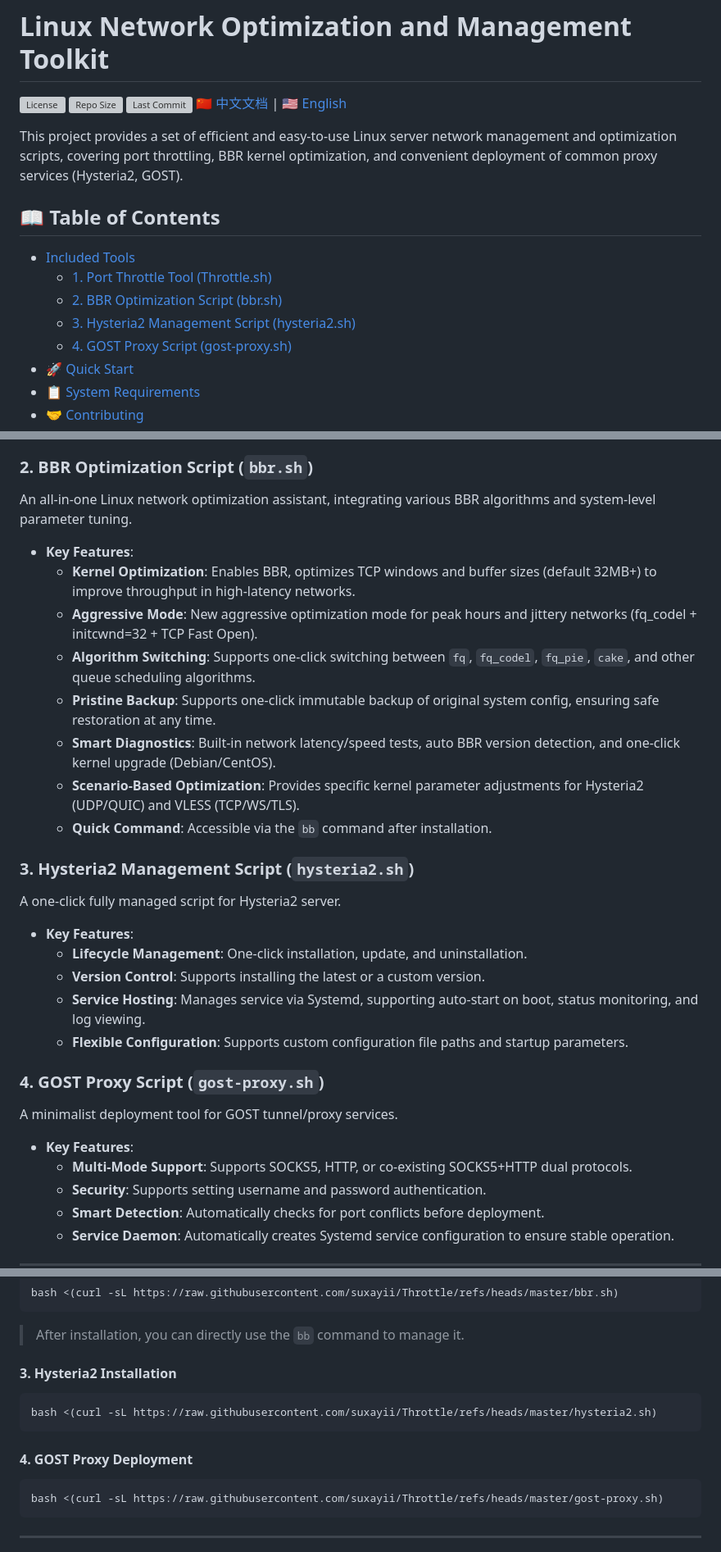
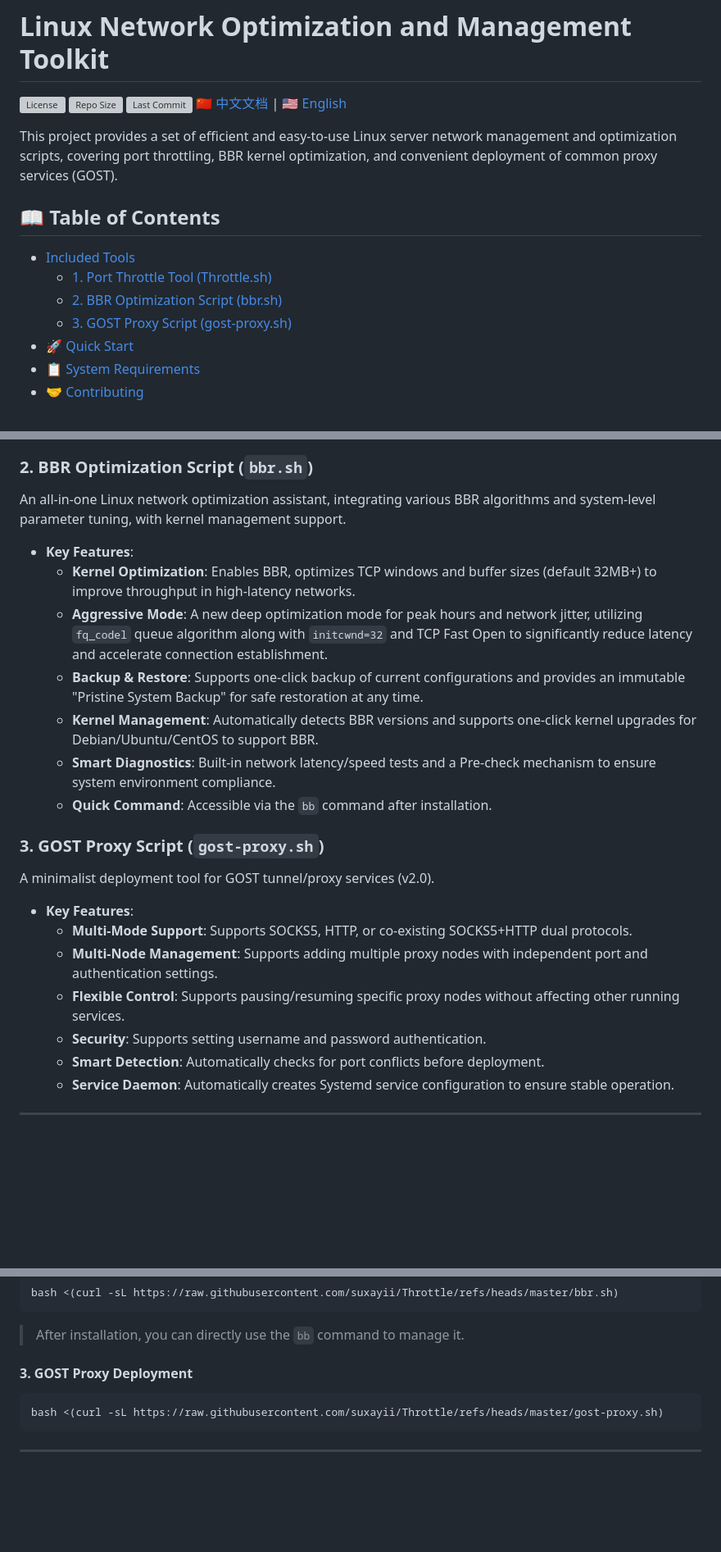
Before and after one commit to suxayii/Throttle, a Markdown page: README_EN.md, 3 parts joined by grey strips. Shown at 82% size. Drawn GitHub-style; blank space fills up the shorter version; grey boxes are pictures that could not be loaded.

Commit message:
Update READMEs: remove Hysteria2, update features

````diff
--- a/README_EN.md
+++ b/README_EN.md
@@ -5,15 +5,14 @@
 ![Last Commit](https://img.shields.io/github/last-commit/suxayii/Throttle?label=Last%20Commit)
 [🇨🇳 中文文档](README.md) | [🇺🇸 English](README_EN.md)
 
-This project provides a set of efficient and easy-to-use Linux server network management and optimization scripts, covering port throttling, BBR kernel optimization, and convenient deployment of common proxy services (Hysteria2, GOST).
+This project provides a set of efficient and easy-to-use Linux server network management and optimization scripts, covering port throttling, BBR kernel optimization, and convenient deployment of common proxy services (GOST).
 
 ## 📖 Table of Contents
 
 - [Included Tools](#-included-tools)
   - [1. Port Throttle Tool (Throttle.sh)](#1-port-throttle-tool-throttlesh)
   - [2. BBR Optimization Script (bbr.sh)](#2-bbr-optimization-script-bbrsh)
-  - [3. Hysteria2 Management Script (hysteria2.sh)](#3-hysteria2-management-script-hysteria2sh)
-  - [4. GOST Proxy Script (gost-proxy.sh)](#4-gost-proxy-script-gost-proxysh)
+  - [3. GOST Proxy Script (gost-proxy.sh)](#3-gost-proxy-script-gost-proxysh)
 - [🚀 Quick Start](#-quick-start)
 - [📋 System Requirements](#-system-requirements)
 - [🤝 Contributing](#-contributing)
@@ -35,33 +34,24 @@ A precise port throttling tool based on `tc` (Traffic Control) and `iptables`, d
 
 ### 2. BBR Optimization Script (`bbr.sh`)
 
-An all-in-one Linux network optimization assistant, integrating various BBR algorithms and system-level parameter tuning.
+An all-in-one Linux network optimization assistant, integrating various BBR algorithms and system-level parameter tuning, with kernel management support.
 
 -   **Key Features**:
     -   **Kernel Optimization**: Enables BBR, optimizes TCP windows and buffer sizes (default 32MB+) to improve throughput in high-latency networks.
-    -   **Aggressive Mode**: New aggressive optimization mode for peak hours and jittery networks (fq_codel + initcwnd=32 + TCP Fast Open).
-    -   **Algorithm Switching**: Supports one-click switching between `fq`, `fq_codel`, `fq_pie`, `cake`, and other queue scheduling algorithms.
-    -   **Pristine Backup**: Supports one-click immutable backup of original system config, ensuring safe restoration at any time.
-    -   **Smart Diagnostics**: Built-in network latency/speed tests, auto BBR version detection, and one-click kernel upgrade (Debian/CentOS).
-    -   **Scenario-Based Optimization**: Provides specific kernel parameter adjustments for Hysteria2 (UDP/QUIC) and VLESS (TCP/WS/TLS).
+    -   **Aggressive Mode**: A new deep optimization mode for peak hours and network jitter, utilizing `fq_codel` queue algorithm along with `initcwnd=32` and TCP Fast Open to significantly reduce latency and accelerate connection establishment.
+    -   **Backup & Restore**: Supports one-click backup of current configurations and provides an immutable "Pristine System Backup" for safe restoration at any time.
+    -   **Kernel Management**: Automatically detects BBR versions and supports one-click kernel upgrades for Debian/Ubuntu/CentOS to support BBR.
+    -   **Smart Diagnostics**: Built-in network latency/speed tests and a Pre-check mechanism to ensure system environment compliance.
     -   **Quick Command**: Accessible via the `bb` command after installation.
 
-### 3. Hysteria2 Management Script (`hysteria2.sh`)
+### 3. GOST Proxy Script (`gost-proxy.sh`)
 
-A one-click fully managed script for Hysteria2 server.
-
--   **Key Features**:
-    -   **Lifecycle Management**: One-click installation, update, and uninstallation.
-    -   **Version Control**: Supports installing the latest or a custom version.
-    -   **Service Hosting**: Manages service via Systemd, supporting auto-start on boot, status monitoring, and log viewing.
-    -   **Flexible Configuration**: Supports custom configuration file paths and startup parameters.
-
-### 4. GOST Proxy Script (`gost-proxy.sh`)
-
-A minimalist deployment tool for GOST tunnel/proxy services.
+A minimalist deployment tool for GOST tunnel/proxy services (v2.0).
 
 -   **Key Features**:
     -   **Multi-Mode Support**: Supports SOCKS5, HTTP, or co-existing SOCKS5+HTTP dual protocols.
+    -   **Multi-Node Management**: Supports adding multiple proxy nodes with independent port and authentication settings.
+    -   **Flexible Control**: Supports pausing/resuming specific proxy nodes without affecting other running services.
     -   **Security**: Supports setting username and password authentication.
     -   **Smart Detection**: Automatically checks for port conflicts before deployment.
     -   **Service Daemon**: Automatically creates Systemd service configuration to ensure stable operation.
@@ -97,12 +87,7 @@ bash <(curl -sL https://raw.githubusercontent.com/suxayii/Throttle/refs/heads/ma
 ```
 > After installation, you can directly use the `bb` command to manage it.
 
-#### 3. Hysteria2 Installation
-```bash
-bash <(curl -sL https://raw.githubusercontent.com/suxayii/Throttle/refs/heads/master/hysteria2.sh)
-```
-
-#### 4. GOST Proxy Deployment
+#### 3. GOST Proxy Deployment
 ```bash
 bash <(curl -sL https://raw.githubusercontent.com/suxayii/Throttle/refs/heads/master/gost-proxy.sh)
 ```
````
Also changed, not shown: README.md (+12 -27 lines).
